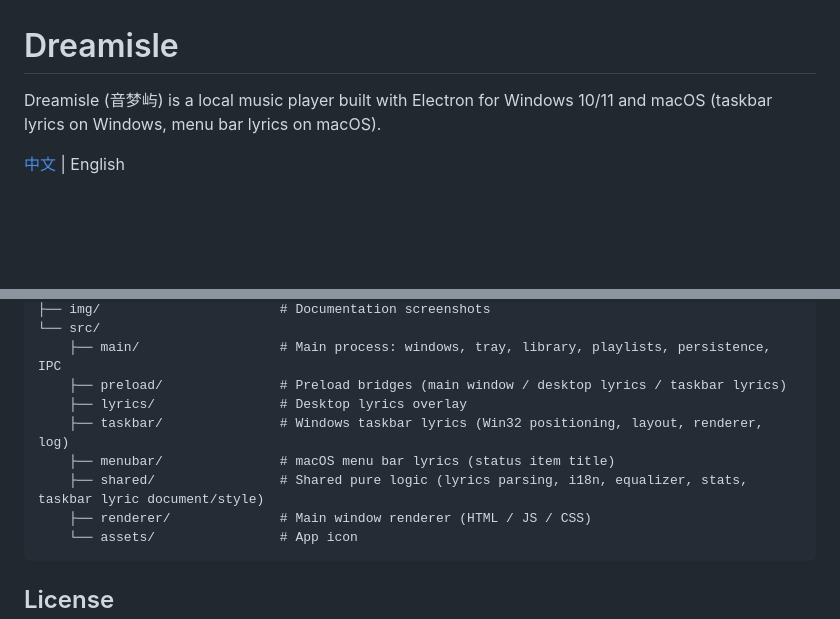
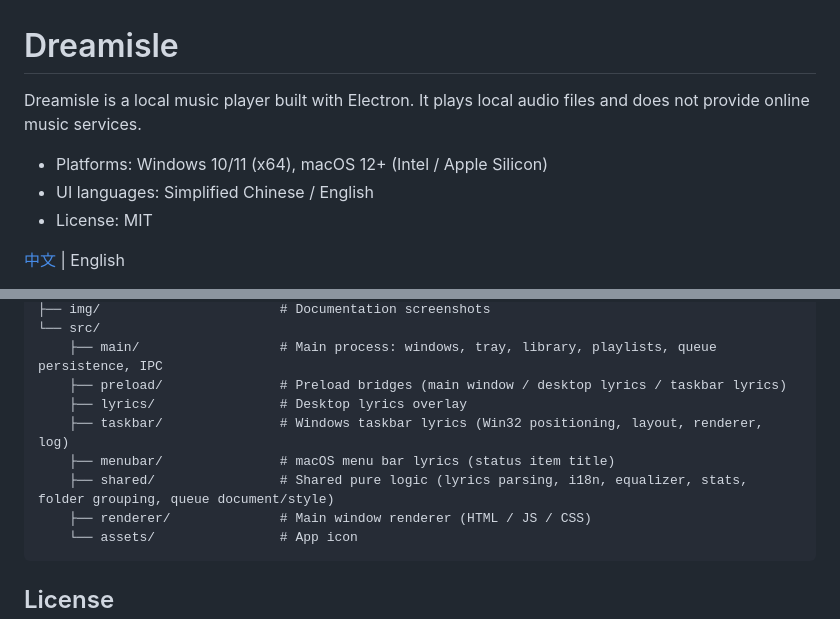
Before and after one commit to Dreameisle-Dev/Dreamisle-electron, a Markdown page: README/README.en.md, 2 parts joined by grey strips. Rendered like a GitHub page; blank space fills up the shorter version.

````diff
--- a/README/README.en.md
+++ b/README/README.en.md
@@ -1,6 +1,10 @@
 # Dreamisle
 
-Dreamisle (音梦屿) is a local music player built with Electron for Windows 10/11 and macOS (taskbar lyrics on Windows, menu bar lyrics on macOS).
+Dreamisle is a local music player built with Electron. It plays local audio files and does not provide online music services.
+
+- Platforms: Windows 10/11 (x64), macOS 12+ (Intel / Apple Silicon)
+- UI languages: Simplified Chinese / English
+- License: MIT
 
 [中文](../README.md) | English
 
@@ -78,11 +125,11 @@ Dreamisle-electron/
 ├── img/                       # Documentation screenshots
 └── src/
-    ├── main/                  # Main process: windows, tray, library, playlists, persistence, IPC
+    ├── main/                  # Main process: windows, tray, library, playlists, queue persistence, IPC
     ├── preload/               # Preload bridges (main window / desktop lyrics / taskbar lyrics)
     ├── lyrics/                # Desktop lyrics overlay
     ├── taskbar/               # Windows taskbar lyrics (Win32 positioning, layout, renderer, log)
     ├── menubar/               # macOS menu bar lyrics (status item title)
-    ├── shared/                # Shared pure logic (lyrics parsing, i18n, equalizer, stats, taskbar lyric document/style)
+    ├── shared/                # Shared pure logic (lyrics parsing, i18n, equalizer, stats, folder grouping, queue document/style)
     ├── renderer/              # Main window renderer (HTML / JS / CSS)
     └── assets/                # App icon
 ```
````
Also changed, not shown: other parts of README/README.en.md (+72 -29 lines), README.md (+79 -32 lines).
